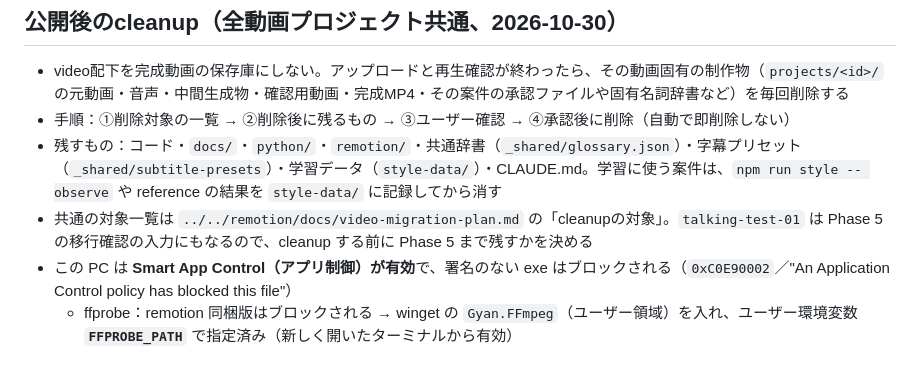
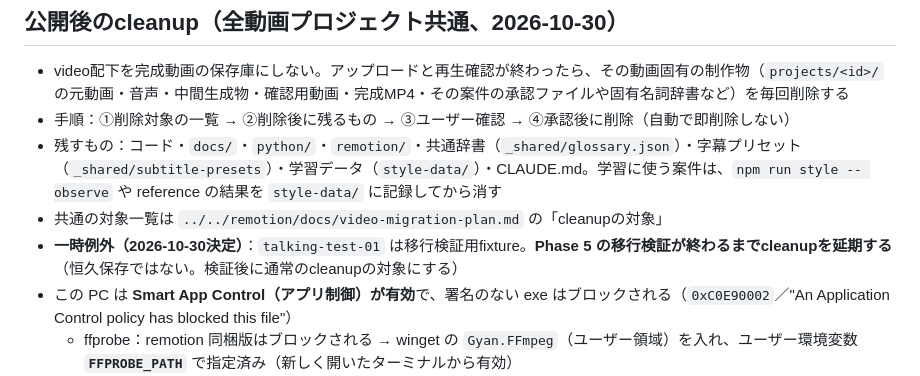
Before and after one commit to pata1pata1/video, a Markdown page: talk-subtitle/CLAUDE.md, the part around the change. Drawn GitHub-style.

```diff
--- a/talk-subtitle/CLAUDE.md
+++ b/talk-subtitle/CLAUDE.md
@@ -31,7 +31,8 @@
 - video配下を完成動画の保存庫にしない。アップロードと再生確認が終わったら、その動画固有の制作物（`projects/<id>/` の元動画・音声・中間生成物・確認用動画・完成MP4・その案件の承認ファイルや固有名詞辞書など）を毎回削除する
 - 手順：①削除対象の一覧 → ②削除後に残るもの → ③ユーザー確認 → ④承認後に削除（自動で即削除しない）
 - 残すもの：コード・`docs/`・`python/`・`remotion/`・共通辞書（`_shared/glossary.json`）・字幕プリセット（`_shared/subtitle-presets`）・学習データ（`style-data/`）・CLAUDE.md。学習に使う案件は、`npm run style -- observe` や reference の結果を `style-data/` に記録してから消す
-- 共通の対象一覧は `../../remotion/docs/video-migration-plan.md` の「cleanupの対象」。`talking-test-01` は Phase 5 の移行確認の入力にもなるので、cleanup する前に Phase 5 まで残すかを決める
+- 共通の対象一覧は `../../remotion/docs/video-migration-plan.md` の「cleanupの対象」
+- **一時例外（2026-10-30決定）**：`talking-test-01` は移行検証用fixture。**Phase 5 の移行検証が終わるまでcleanupを延期する**（恒久保存ではない。検証後に通常のcleanupの対象にする）
 - この PC は **Smart App Control（アプリ制御）が有効**で、署名のない exe はブロックされる（`0xC0E90002`／"An Application Control policy has blocked this file"）
   - ffprobe：remotion 同梱版はブロックされる → winget の `Gyan.FFmpeg`（ユーザー領域）を入れ、ユーザー環境変数 **`FFPROBE_PATH`** で指定済み（新しく開いたターミナルから有効）
   - whisper.cpp と PyAV の DLL もブロックされる → **Windows の文字起こしは faster-whisper**（`.venv`、`python/fw_transcribe.py`、PyAV は読み込まない。docs/design.md の11章）。**Smart App Control の設定は変更しない・提案しない**
```
Also changed, not shown: claude-course/CLAUDE.md (+1 -1 lines), movie-trivia/CLAUDE.md (+2 -1 lines).
